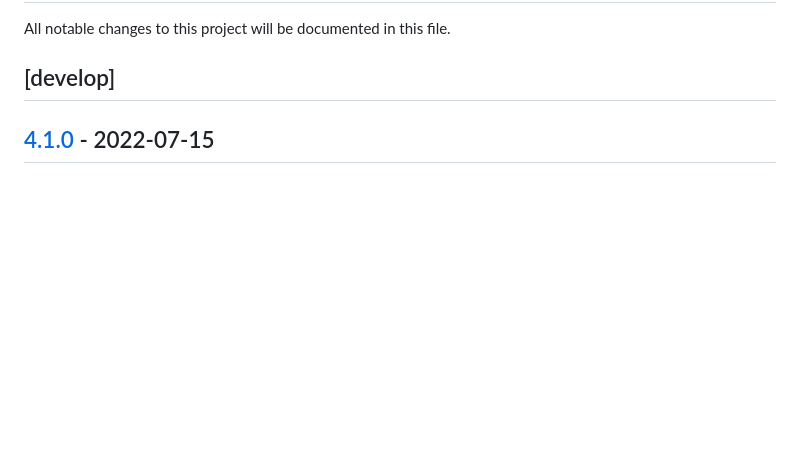
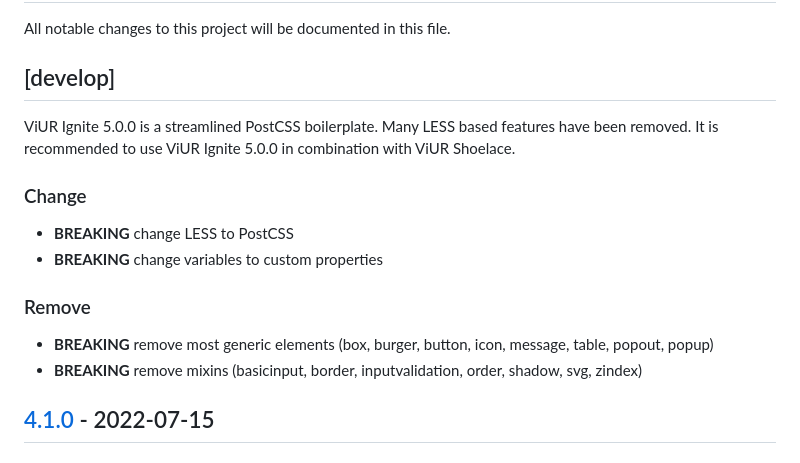
Before and after one commit to viur-framework/viur-ignite, a Markdown page: CHANGELOG.md, the part around the change. Rendered like a GitHub page; blank space fills up the shorter version.

Commit message:
Start documenting changes in changelog

```diff
--- a/CHANGELOG.md
+++ b/CHANGELOG.md
@@ -2,6 +2,17 @@
 All notable changes to this project will be documented in this file.
 
 ## [develop]
+
+ViUR Ignite 5.0.0 is a streamlined PostCSS boilerplate. Many LESS based features have been removed.
+It is recommended to use ViUR Ignite 5.0.0 in combination with ViUR Shoelace.
+
+### Change
+- **BREAKING** change LESS to PostCSS
+- **BREAKING** change variables to custom properties
+
+### Remove
+- **BREAKING** remove most generic elements (box, burger, button, icon, message, table, popout, popup)
+- **BREAKING** remove mixins (basicinput, border, inputvalidation, order, shadow, svg, zindex)
 
 ## [4.1.0] - 2022-07-15
 
```
